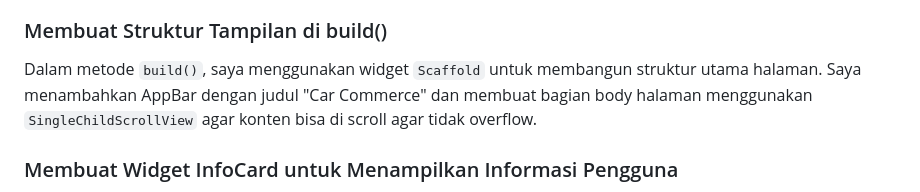
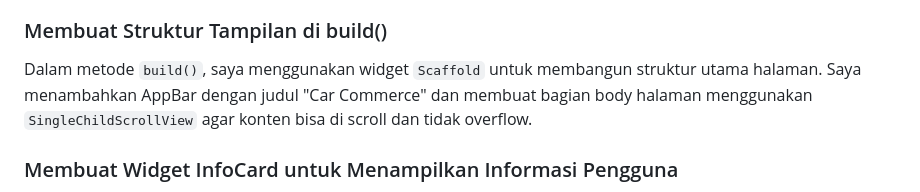
Before and after one commit to Melophylic/flutter-pbp-tugas, a Markdown page: README.md, the part around the change. Rendered like a GitHub page.

```diff
--- a/README.md
+++ b/README.md
@@ -68,7 +68,7 @@ Selanjutnya, saya membuat file `cars.dart` di folder `lib` untuk mendefinisikan
 Saya mulai dengan membuat kelas MyHomePage sebagai Stateless Widget. Di dalam kelas ini, saya mendefinisikan beberapa variabel untuk menampilkan informasi pengguna seperti NPM, Nama, dan Kelas. Saya juga membuat daftar items yang menyimpan tiga opsi utama aplikasi, yaitu "Lihat Daftar Produk," "Tambah Produk," dan "Logout," yang masing-masing dilengkapi ikon yang sudah ada dari flutter.
 
 ### Membuat Struktur Tampilan di build()
-Dalam metode `build()`, saya menggunakan widget `Scaffold` untuk membangun struktur utama halaman. Saya menambahkan AppBar dengan judul "Car Commerce" dan membuat bagian body halaman menggunakan `SingleChildScrollView` agar konten bisa di scroll agar tidak overflow.
+Dalam metode `build()`, saya menggunakan widget `Scaffold` untuk membangun struktur utama halaman. Saya menambahkan AppBar dengan judul "Car Commerce" dan membuat bagian body halaman menggunakan `SingleChildScrollView` agar konten bisa di scroll dan tidak overflow.
 
 ### Membuat Widget InfoCard untuk Menampilkan Informasi Pengguna
 Saya membuat widget `InfoCard`, yang digunakan untuk menampilkan informasi NPM, Nama, dan Kelas pengguna. Kartu ini terdiri dari `Card` dengan `Container` yang memiliki teks judul dan konten. `InfoCard` menerima parameter title dan content yang akan diisi sesuai informasi pengguna.
```
